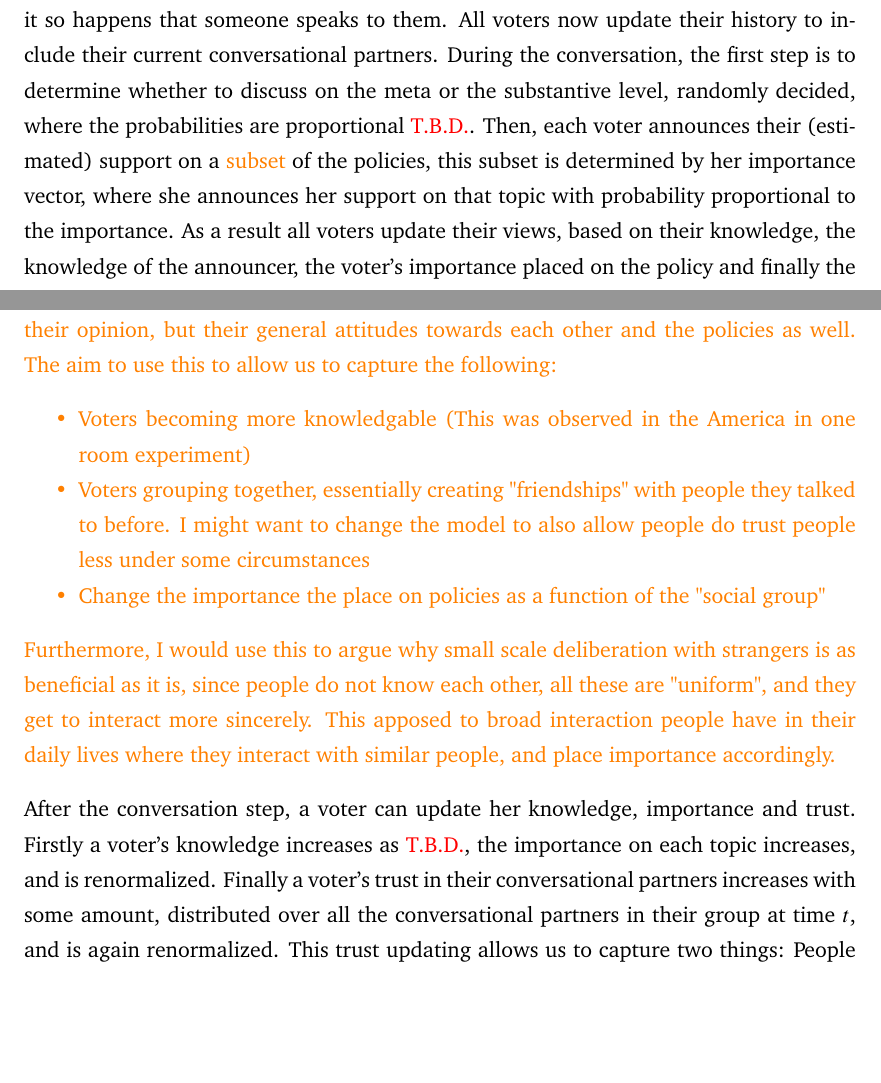
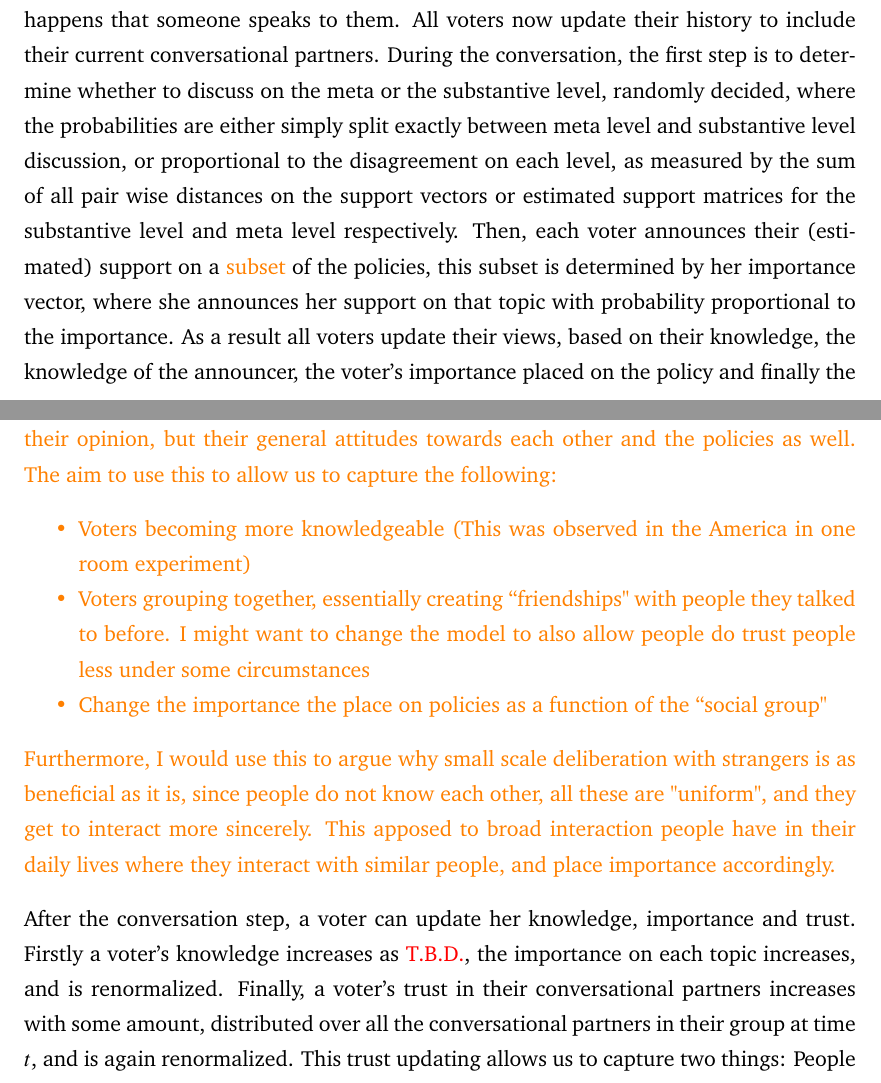
Before and after one commit to AmirSahrani/Master-Thesis-Paper, a LaTeX thesis (main.tex, which reads Chapters/Theory.tex): two parts of pages 35 and 36 of 47, joined at a grey line, cut so that both start at the same text, the shorter picture padded with empty space. Compiled offline with pdfLaTeX.

Commit message:
tbds filled in

```diff
--- a/Chapters/Theory.tex
+++ b/Chapters/Theory.tex
@@ -211,7 +211,7 @@ Using this definition, if each node is part of a closed set, we can form the fol
 For the Agent Based model, we allow for granularity in how voters update their support, as well as evolving the trust matrices. Firstly, each voter now has a knowledge score, \textcolor{orange}{an importance vector, and a history}. These additional properties allow for the following, firstly with a knowledge score, we can inform the transaction of ideas between two voters, for example, more knowledgable voters could be more convincing. Secondly using the importance vector, we can guide conversation, two voters deliberating might place emphasis on discussing policies they deem most important, and might be more open to changing their minds on less important policies. Finally using the history, the trust matrix can be updated to allow voters to trust people they have successfully interacted with more. We will now define how these interactions occur based on the trust matrix.
 
 
-During each time step $t$, voter $i$ picks a conversational partner, where the probability of talking to some voter $j$ is determined by the $T_{ij}$. Once each voter has picked their conversational partner, groups are formed to contain all voters in a chain of conversation, for example if voter 1 decided to speak to voter 2 and voters 2 and 3 decide to talk to each other, they end up talking between the three of them. It is important to note that a voter can "talk to themselves", which results in them not talking at all unless it so happens that someone speaks to them. All voters now update their history to include their current conversational partners. During the conversation, the first step is to determine whether to discuss on the meta or the substantive level, randomly decided, where the probabilities are proportional \textcolor{red}{T.B.D.}.
+During each time step $t$, voter $i$ picks a conversational partner, where the probability of talking to some voter $j$ is determined by the $T_{ij}$. Once each voter has picked their conversational partner, groups are formed to contain all voters in a chain of conversation, for example if voter 1 decided to speak to voter 2 and voters 2 and 3 decide to talk to each other, they end up talking between the three of them. It is important to note that a voter can "talk to themselves", which results in them not talking at all unless it so happens that someone speaks to them. All voters now update their history to include their current conversational partners. During the conversation, the first step is to determine whether to discuss on the meta or the substantive level, randomly decided, where the probabilities are either simply split exactly between meta level and substantive level discussion, or proportional to the disagreement on each level, as measured by the sum of all pair wise distances on the support vectors or estimated support matrices for the substantive level and meta level respectively.
 Then, each voter announces their (estimated) support on a \textcolor{orange}{subset} of the policies, this subset is determined by her importance vector, where she announces her support on that topic with probability proportional to the importance. As a result all voters update their views, based on their knowledge, the knowledge of the announcer, the voter's importance placed on the policy and finally the trust they have in the opinion of the announcer. We capture by minimizing the following formula, adapted from \citet{radDeliberationSinglePeakednessCoherent2021}:
 
 \begin{equation}
@@ -229,16 +229,16 @@ Where $k_{i}$ is voter $i$'s knowledge, normalized to be between 0 and 1, $\iota
 \textcolor{orange}{The following updates seem useful to allow us to capture how voters don't just change their opinion, but their general attitudes towards each other and the policies as well. The aim to use this to allow us to capture the following:}
 \textcolor{orange}{
 	\begin{itemize}
-		\item Voters becoming more knowledgable (This was observed in the America in one room experiment)
-		\item Voters grouping together, essentially creating "friendships" with people they talked to before. I might want to change the model to also allow people do trust people less under some circumstances
-		\item Change the importance the place on policies as a function of the "social group"
+		\item Voters becoming more knowledgeable (This was observed in the America in one room experiment)
+		\item Voters grouping together, essentially creating ``friendships" with people they talked to before. I might want to change the model to also allow people do trust people less under some circumstances
+		\item Change the importance the place on policies as a function of the ``social group"
 	\end{itemize}}
 
 \textcolor{orange}{
 	Furthermore, I would use this to argue why small scale deliberation with strangers is as beneficial as it is, since people do not know each other, all these are "uniform", and they get to interact more sincerely. This apposed to broad interaction people have in their daily lives where they interact with similar people, and place importance accordingly.
 }
 
-After the conversation step, a voter can update her knowledge, importance and trust. Firstly a voter's knowledge increases as \textcolor{red}{T.B.D.}, the importance on each topic increases, and is renormalized. Finally a voter's trust in their conversational partners increases with some amount, distributed over all the conversational partners in their group at time $t$, and is again renormalized. This trust updating allows us to capture two things: People can get into (small) echo chambers, where a voter can start to distrust everyone but themselves (or a small selection of people). This however, also lets us model exposure effects, where a voter can come to trust people after their first interaction with them.
+After the conversation step, a voter can update her knowledge, importance and trust. Firstly a voter's knowledge increases as \textcolor{red}{T.B.D.}, the importance on each topic increases, and is renormalized. Finally, a voter's trust in their conversational partners increases with some amount, distributed over all the conversational partners in their group at time $t$, and is again renormalized. This trust updating allows us to capture two things: People can get into (small) echo chambers, where a voter can start to distrust everyone but themselves (or a small selection of people). This however, also lets us model exposure effects, where a voter can come to trust people after their first interaction with them.
 
 \textcolor{orange}{
 	I think that we can use the agent based framework to get some simple results that make intuition more formal. For example as I just mentioned, echo chambers can be a result of consecutive isolation of small groups or individuals. I did not write any of these out as the specifics will strongly depend on the updating functions as well as which parameters we end up including.
```
Also changed, not shown: Chapters/Methods.tex (+1 -1 lines).
